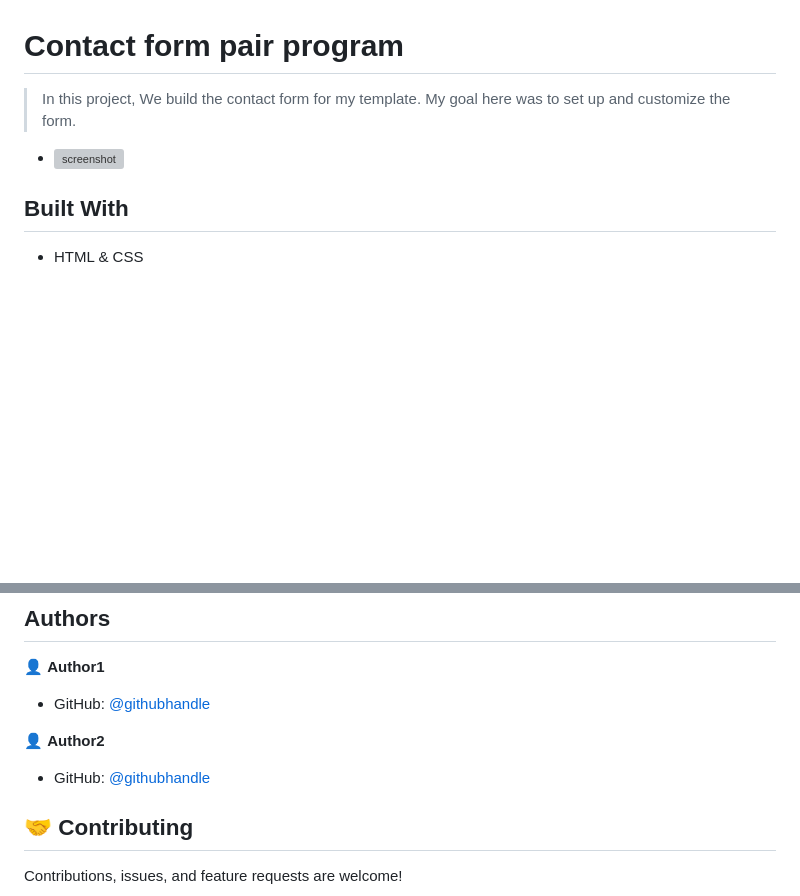
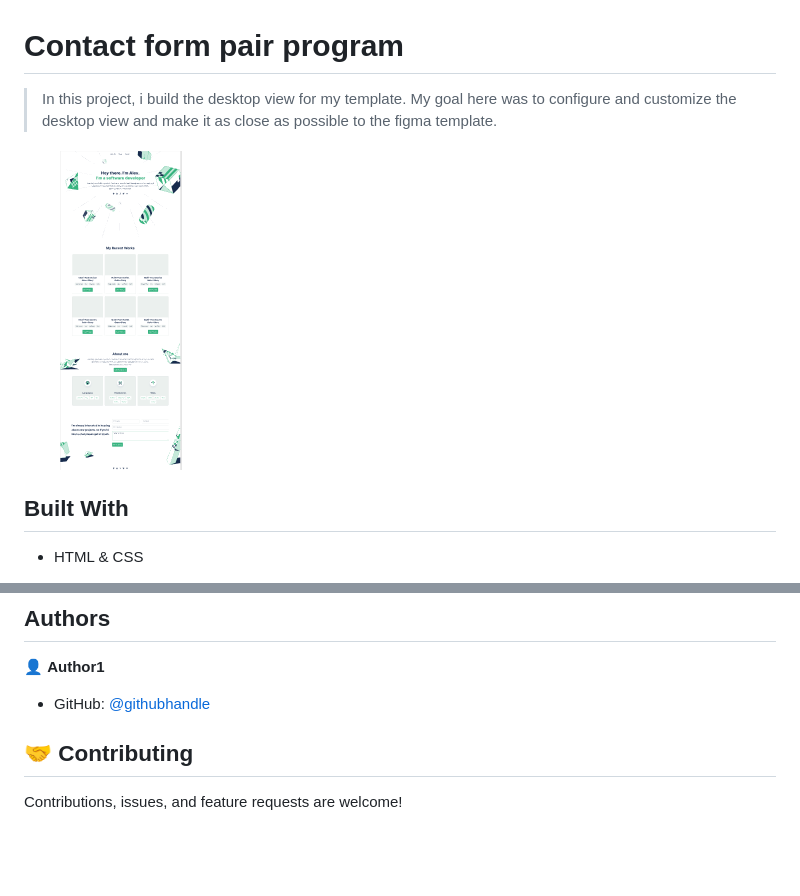
Before and after one commit to rega1237/rega1237.github.io, a Markdown page: README.md, 2 parts joined by grey strips. GitHub-like rendering; pictures changed too: images/desktop-view.png (added); blank space fills up the shorter version; grey boxes are pictures that could not be loaded.

```diff
--- a/README.md
+++ b/README.md
@@ -1,8 +1,8 @@
 # Contact form pair program
 
-> In this project, We build the contact form for my template. My goal here was to set up and customize the form.
+> In this project, i build the desktop view for my template. My goal here was to configure and customize the desktop view and make it as close as possible to the figma template.
 
-- ![screenshot](images/form-contact.png)
+ ![screenshot](images/desktop-view.png)
 
 ## Built With
 
@@ -30,10 +30,6 @@ To get a local copy up and running follow these simple steps:
 
 - GitHub: [@githubhandle](https://github.com/rega1237)
 
-👤 **Author2**
-
-- GitHub: [@githubhandle](https://github.com/saifullah767)
-
 ## 🤝 Contributing
 
 Contributions, issues, and feature requests are welcome!
```
